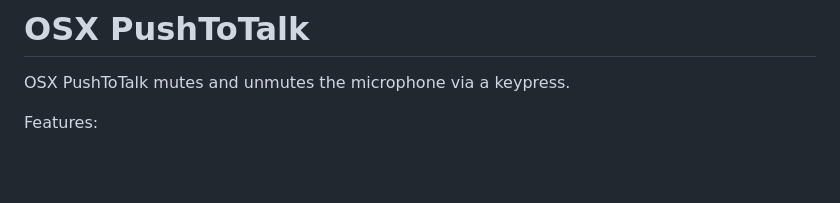
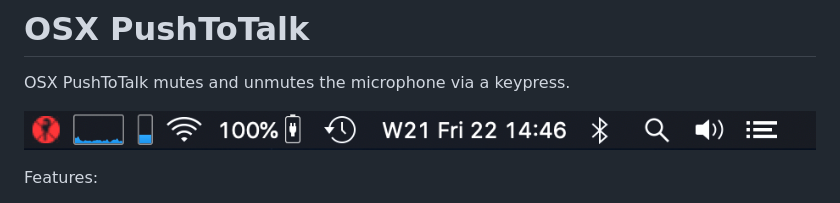
Before and after one commit to yulrizka/osx-push-to-talk, a Markdown page: Readme.md, the part around the change. Drawn GitHub-style; pictures changed too: assets/screenshoot.png (added); blank space fills up the shorter version.

Commit message:
Bump version

```diff
--- a/Readme.md
+++ b/Readme.md
@@ -1,6 +1,8 @@
 # OSX PushToTalk
 
 OSX PushToTalk mutes and unmutes the microphone via a keypress.
+
+![screenshoot](assets/screenshoot.png)
 
 Features:
 
```
Also changed, not shown: 2 other files.
